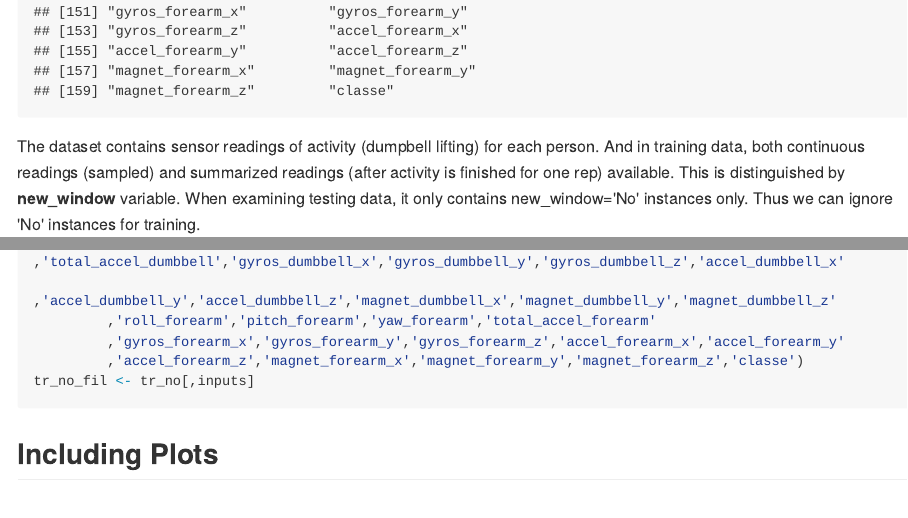
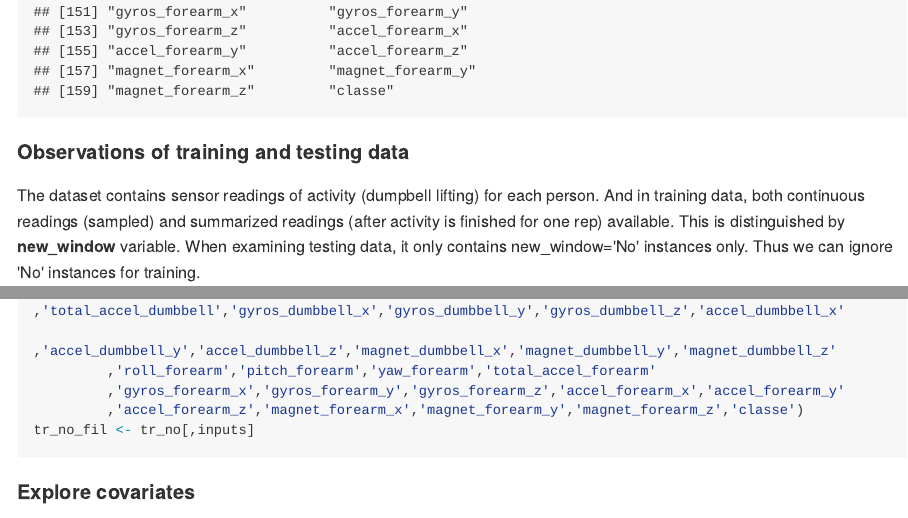
Before and after one commit to nilanka-weeraman/Coursera, an R Markdown document (Report.Rmd): the page in a window 1100 px wide, from 1810 px down, and a second part further down, joined at a grey line. The pictures show the output file Report.md that the author committed with the source, drawn offline in the style of GitHub; long lines of code are wrapped.

Commit message:
Add files via upload

````diff
--- a/Report.Rmd
+++ b/Report.Rmd
@@ -17,7 +17,7 @@ testing <- read.csv("D:\\D\\F_BACKUP\\Coursera\\Axiata\\Practical ML\\pml-testin
 names(training)
 
 ```
-
+#### Observations of training and testing data
 The dataset contains sensor readings of activity (dumpbell lifting) for each person. And in training data, both continuous readings (sampled) and summarized readings (after activity is finished for one rep) available. This is distinguished by **new_window** variable.
 When examining testing data, it only contains new_window='No' instances only. Thus we can ignore 'No' instances for training.
 
@@ -42,7 +42,7 @@ inputs=c('user_name','roll_belt','pitch_belt','yaw_belt','total_accel_belt'
 tr_no_fil <- tr_no[,inputs]
 
 ```
-## Including Plots
+#### Explore covariates
 
 Exploring relationship between inputs and 'target'classe' by plotting distributions as;
 ```{r,echo=FALSE, results='asis', message = FALSE, error = FALSE, warning= FALSE}
````
Also changed, not shown: Report.md, Report.Rmd (7 more changed lines).
